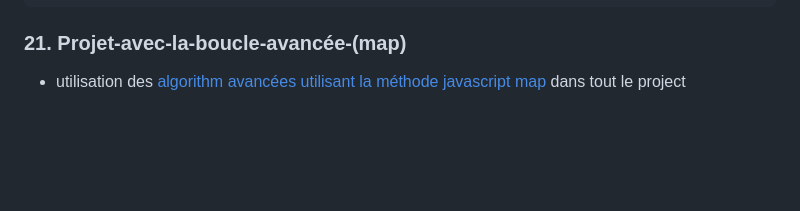
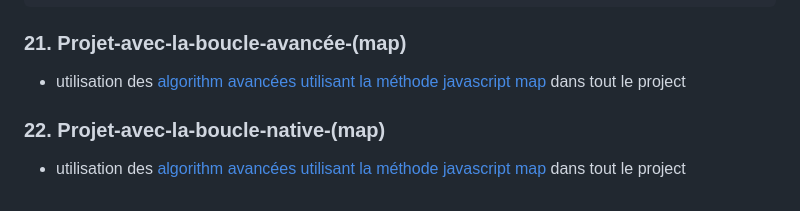
Before and after one commit to Dusty-Hordofel/les-petits-plats, a Markdown page: README.md, the part around the change. Rendered like a GitHub page; blank space fills up the shorter version.

```diff
--- a/README.md
+++ b/README.md
@@ -1198,3 +1198,7 @@ const recipeDescription = (ingredients) => {
 ### 21. Projet-avec-la-boucle-avancée-(map)
 
 - utilisation des [algorithm avancées utilisant la méthode javascript map](algo/algoFn.js) dans tout le project
+
+### 22. Projet-avec-la-boucle-native-(map)
+
+- utilisation des [algorithm avancées utilisant la méthode javascript map](algo/algoLoop.js) dans tout le project
```
